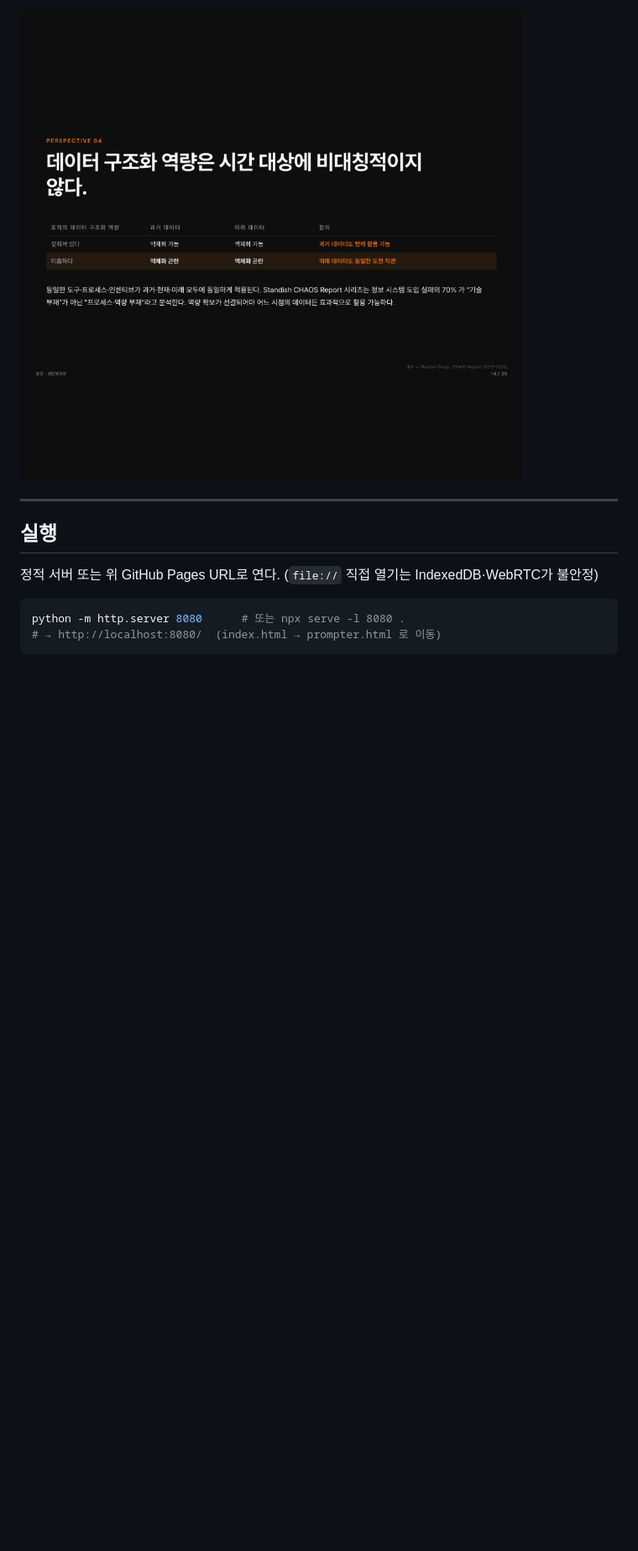
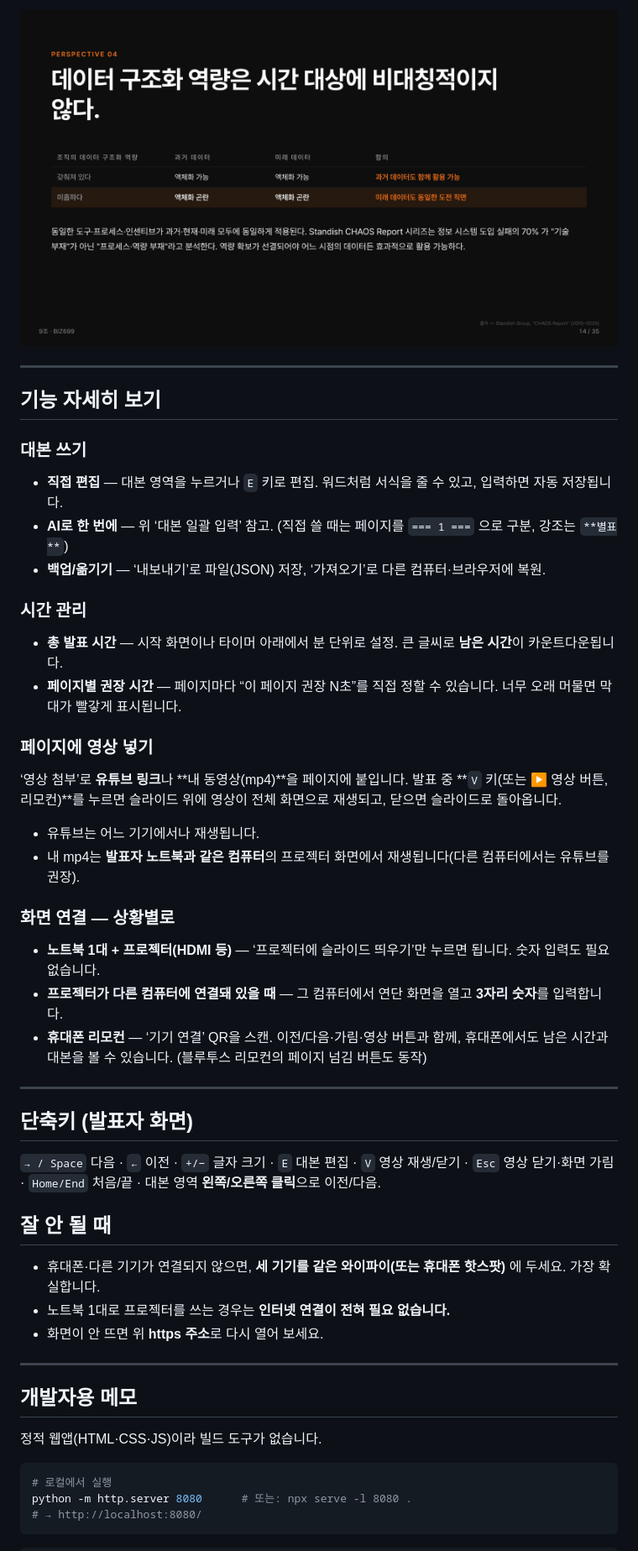
Before and after one commit to bizsinsightclub/prompter, a Markdown page: README.md, the part around one of its changes. Shown at 84% size. GitHub-like rendering; pictures changed too: docs/deck.png; blank space fills up the shorter version.

````diff
--- a/README.md
+++ b/README.md
@@ -32,12 +73,45 @@
 
 ---
 
-## 실행
+## 기능 자세히 보기
 
-정적 서버 또는 위 GitHub Pages URL로 연다. (`file://` 직접 열기는 IndexedDB·WebRTC가 불안정)
+### 대본 쓰기
+- **직접 편집** — 대본 영역을 누르거나 `E` 키로 편집. 워드처럼 서식을 줄 수 있고, 입력하면 자동 저장됩니다.
+- **AI로 한 번에** — 위 ‘대본 일괄 입력’ 참고. (직접 쓸 때는 페이지를 `=== 1 ===` 으로 구분, 강조는 `**별표**`)
+- **백업/옮기기** — ‘내보내기’로 파일(JSON) 저장, ‘가져오기’로 다른 컴퓨터·브라우저에 복원.
+
+### 시간 관리
+- **총 발표 시간** — 시작 화면이나 타이머 아래에서 분 단위로 설정. 큰 글씨로 **남은 시간**이 카운트다운됩니다.
+- **페이지별 권장 시간** — 페이지마다 “이 페이지 권장 N초”를 직접 정할 수 있습니다. 너무 오래 머물면 막대가 빨갛게 표시됩니다.
+
+### 페이지에 영상 넣기
+‘영상 첨부’로 **유튜브 링크**나 **내 동영상(mp4)**을 페이지에 붙입니다. 발표 중 **`V` 키(또는 ▶ 영상 버튼, 리모컨)**를 누르면 슬라이드 위에 영상이 전체 화면으로 재생되고, 닫으면 슬라이드로 돌아옵니다.
+- 유튜브는 어느 기기에서나 재생됩니다.
+- 내 mp4는 **발표자 노트북과 같은 컴퓨터**의 프로젝터 화면에서 재생됩니다(다른 컴퓨터에서는 유튜브를 권장).
+
+### 화면 연결 — 상황별로
+- **노트북 1대 + 프로젝터(HDMI 등)** — ‘프로젝터에 슬라이드 띄우기’만 누르면 됩니다. 숫자 입력도 필요 없습니다.
+- **프로젝터가 다른 컴퓨터에 연결돼 있을 때** — 그 컴퓨터에서 연단 화면을 열고 **3자리 숫자**를 입력합니다.
+- **휴대폰 리모컨** — ‘기기 연결’ QR을 스캔. 이전/다음·가림·영상 버튼과 함께, 휴대폰에서도 남은 시간과 대본을 볼 수 있습니다. (블루투스 리모컨의 페이지 넘김 버튼도 동작)
+
+---
+
+## 단축키 (발표자 화면)
+`→ / Space` 다음 · `←` 이전 · `+/−` 글자 크기 · `E` 대본 편집 · `V` 영상 재생/닫기 · `Esc` 영상 닫기·화면 가림 · `Home/End` 처음/끝 · 대본 영역 **왼쪽/오른쪽 클릭**으로 이전/다음.
+
+## 잘 안 될 때
+- 휴대폰·다른 기기가 연결되지 않으면, **세 기기를 같은 와이파이(또는 휴대폰 핫스팟)** 에 두세요. 가장 확실합니다.
+- 노트북 1대로 프로젝터를 쓰는 경우는 **인터넷 연결이 전혀 필요 없습니다.**
+- 화면이 안 뜨면 위 **https 주소**로 다시 열어 보세요.
+
+---
+
+## 개발자용 메모
+정적 웹앱(HTML·CSS·JS)이라 빌드 도구가 없습니다.
 
 ```bash
-python -m http.server 8080      # 또는 npx serve -l 8080 .
-# → http://localhost:8080/  (index.html → prompter.html 로 이동)
+# 로컬에서 실행
+python -m http.server 8080      # 또는: npx serve -l 8080 .
+# → http://localhost:8080/
 ```
 
````
Also changed, not shown: other parts of README.md (+63 -52 lines), docs/bulk.png, docs/connect.png, docs/prompter.png, docs/start.png, 1 other file.
